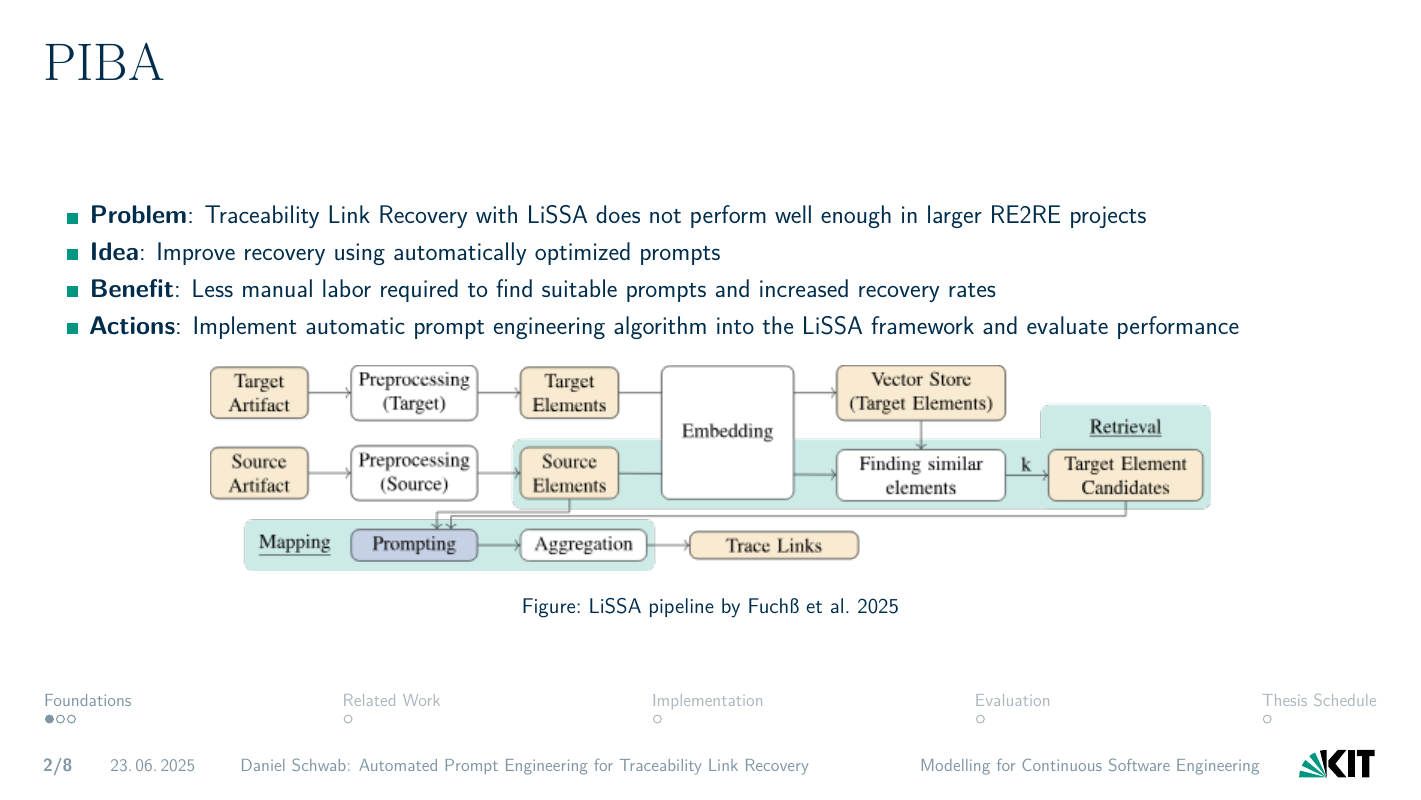
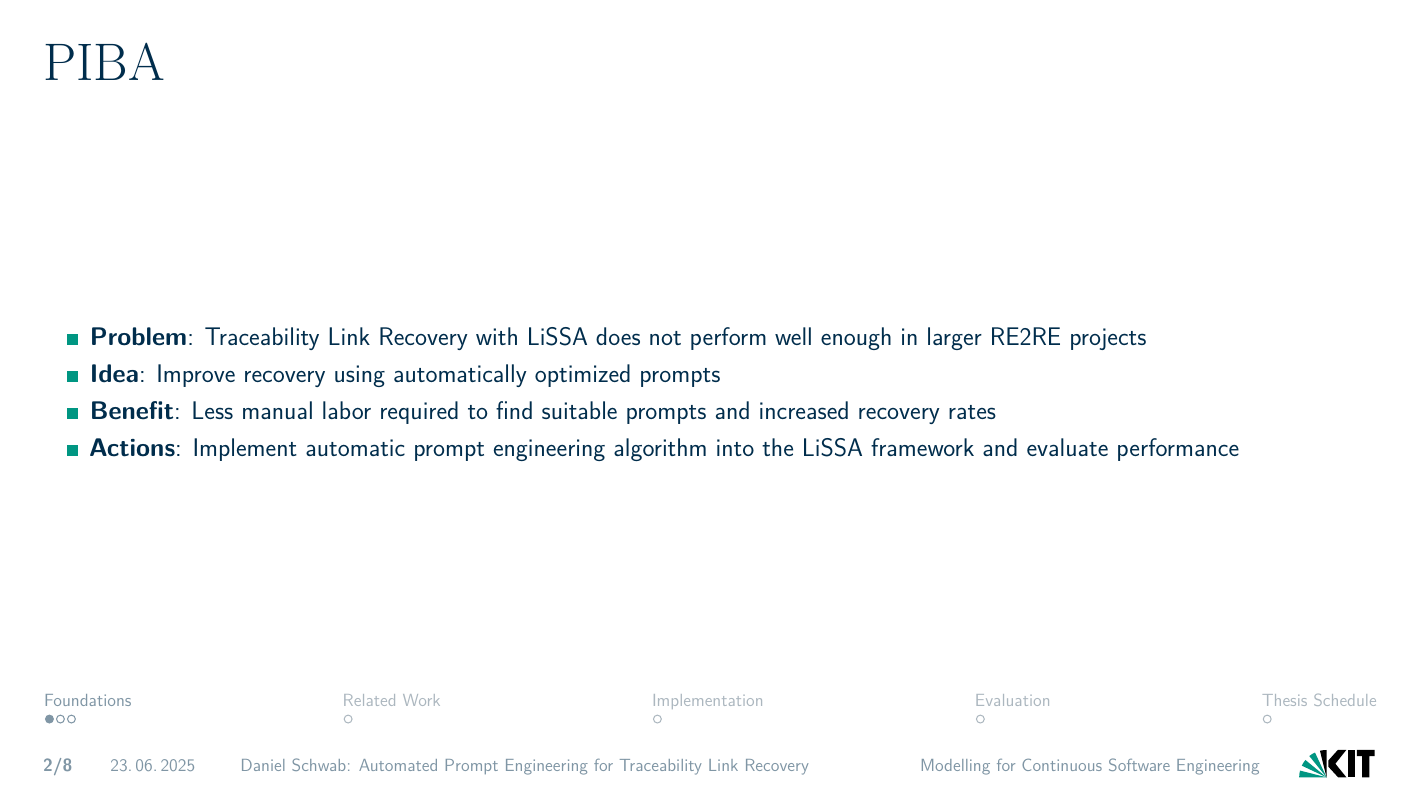
Before and after one commit to DanielDango/LiSSA-RATLR, LaTeX slides (presentation.tex): page 2 of 12. Compiled offline with XeLaTeX.

Commit message:
Update on Overleaf.

```diff
--- a/presentation.tex
+++ b/presentation.tex
@@ -58,13 +58,6 @@ Modelling for Continuous Software Engineering (MCSE), Supervisor:  M.Sc. Dominik
         \item \textbf{Benefit}: Less manual labor required to find suitable prompts and increased recovery rates
         \item \textbf{Actions}: Implement automatic prompt engineering algorithm into the LiSSA framework and evaluate performance
     \end{itemize}
-
-    \begin{figure}
-        \centering
-        \includegraphics[width=0.75\linewidth]{images/LiSSA_pipeline_Fuchß.png}
-        \caption{LiSSA pipeline by \cite{fuchss2025LiSSAGeneric}}
-        \label{fig:enter-label}
-    \end{figure}
 \end{frame}
 
 
```
